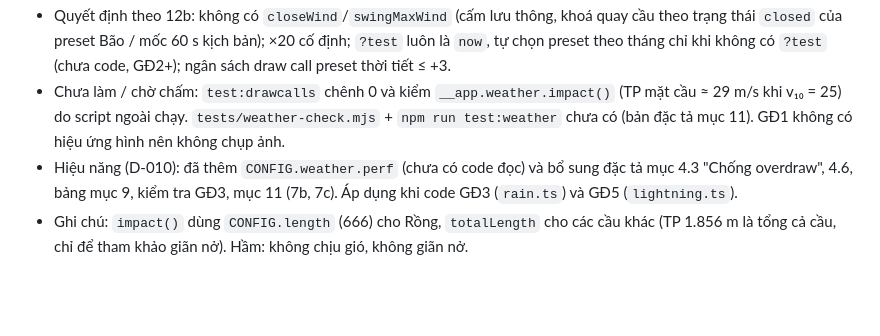
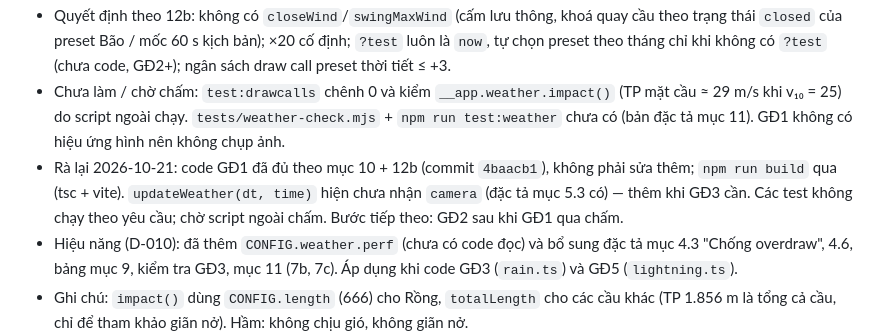
Before and after one commit to tuanluu-agilityio/danang-vite, a Markdown page: .github/memory-bank/activeContext.md, the part around the change. GitHub-like rendering; blank space fills up the shorter version.

```diff
--- a/.github/memory-bank/activeContext.md
+++ b/.github/memory-bank/activeContext.md
@@ -17,6 +17,7 @@ _Cập nhật: 2026-10-21 · Nhánh chính: `main`_
 - Đã làm: `weatherBase` → `CONFIG.weather` trong `src/config.ts` (preset, Beaufort, giãn nở, hằng số thời gian, seed 20061001, `monthPreset`); `weatherU` trong `src/core/shared.ts`; `src/environment/weather/{state,impact,index}.ts`; `main.ts` gọi `buildWeather()` sau `buildRiverfront()`, `updateWeather()` ngay sau `applyNight()`, `weather` có trong `window.__app` (`weather.impact()`, `setPreset()`, `setIntensity()`). Chưa áp gì lên cảnh. `npm run build` qua.
 - Quyết định theo 12b: không có `closeWind`/`swingMaxWind` (cấm lưu thông, khoá quay cầu theo trạng thái `closed` của preset Bão / mốc 60 s kịch bản); ×20 cố định; `?test` luôn là `now`, tự chọn preset theo tháng chỉ khi không có `?test` (chưa code, GĐ2+); ngân sách draw call preset thời tiết ≤ +3.
 - Chưa làm / chờ chấm: `test:drawcalls` chênh 0 và kiểm `__app.weather.impact()` (TP mặt cầu ≈ 29 m/s khi v₁₀ = 25) do script ngoài chạy. `tests/weather-check.mjs` + `npm run test:weather` chưa có (bản đặc tả mục 11). GĐ1 không có hiệu ứng hình nên không chụp ảnh.
+- Rà lại 2026-10-21: code GĐ1 đã đủ theo mục 10 + 12b (commit `4baacb1`), không phải sửa thêm; `npm run build` qua (tsc + vite). `updateWeather(dt, time)` hiện chưa nhận `camera` (đặc tả mục 5.3 có) — thêm khi GĐ3 cần. Các test không chạy theo yêu cầu; chờ script ngoài chấm. Bước tiếp theo: GĐ2 sau khi GĐ1 qua chấm.
 - Hiệu năng (D-010): đã thêm `CONFIG.weather.perf` (chưa có code đọc) và bổ sung đặc tả mục 4.3 "Chống overdraw", 4.6, bảng mục 9, kiểm tra GĐ3, mục 11 (7b, 7c). Áp dụng khi code GĐ3 (`rain.ts`) và GĐ5 (`lightning.ts`).
 - Ghi chú: `impact()` dùng `CONFIG.length` (666) cho Rồng, `totalLength` cho các cầu khác (TP 1.856 m là tổng cả cầu, chỉ để tham khảo giãn nở). Hầm: không chịu gió, không giãn nở.
 
```
